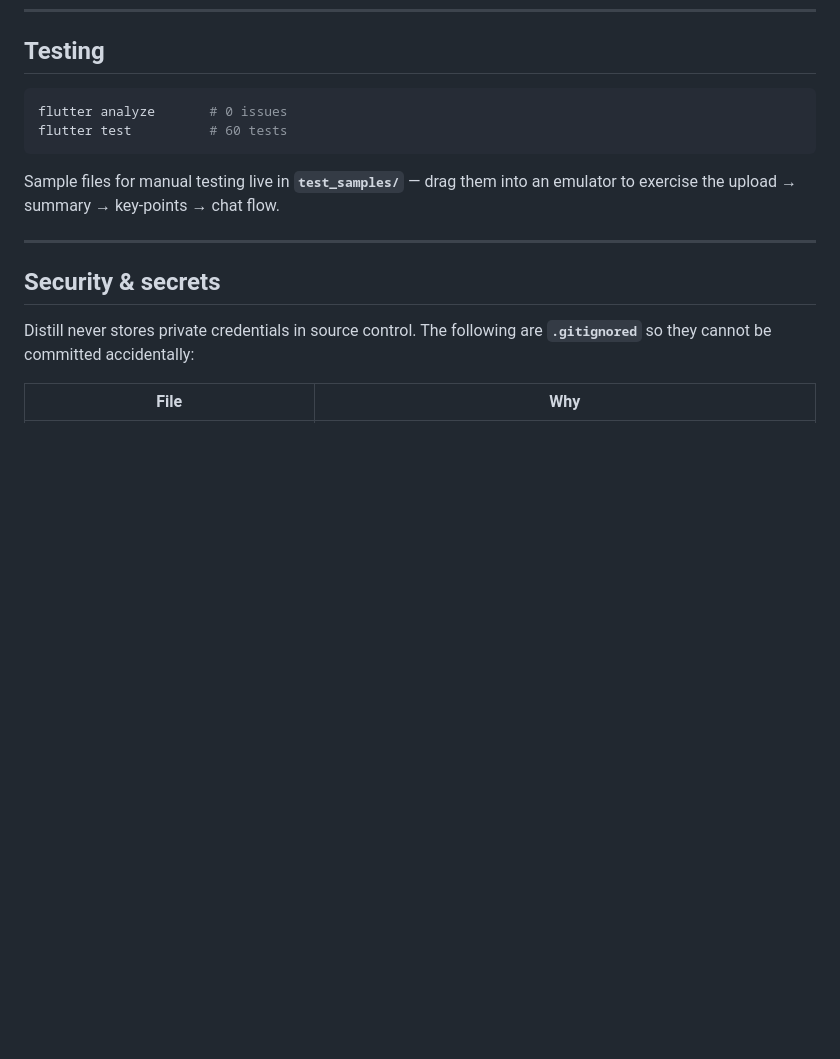
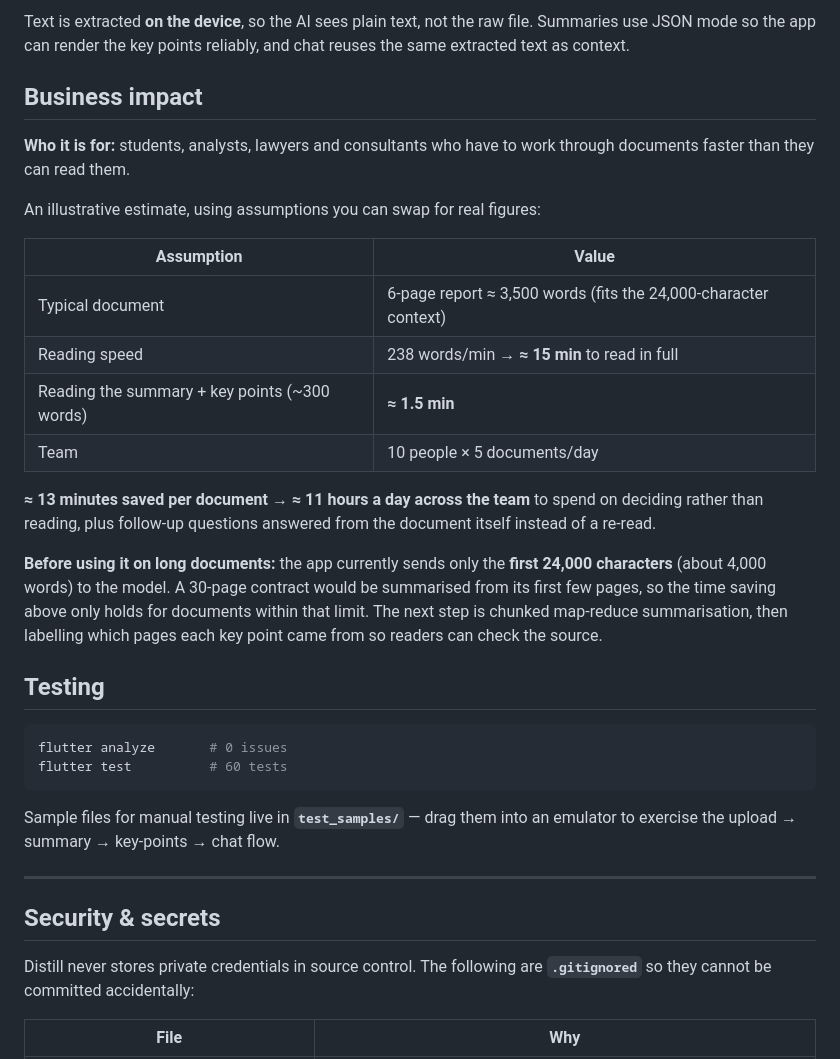
Before and after one commit to JanaEmad1/DISTILL, a Markdown page: README.md, the part around one of its changes. Drawn GitHub-style; blank space fills up the shorter version.

Commit message:
Add results charts and business impact section to README
Co-Authored-By: Claude Opus 5.5 <noreply@anthropic.com>

````diff
--- a/README.md
+++ b/README.md
@@ -94,3 +108,28 @@ To run against your own Firebase project (real Gemini, real cloud storage):
+Text is extracted **on the device**, so the AI sees plain text, not the raw file. Summaries use JSON mode so the
+app can render the key points reliably, and chat reuses the same extracted text as context.
+
+## Business impact
+
+**Who it is for:** students, analysts, lawyers and consultants who have to work through documents faster than they can
+read them.
+
+An illustrative estimate, using assumptions you can swap for real figures:
+
+| Assumption | Value |
+|---|---|
+| Typical document | 6-page report ≈ 3,500 words (fits the 24,000-character context) |
+| Reading speed | 238 words/min → **≈ 15 min** to read in full |
+| Reading the summary + key points (~300 words) | **≈ 1.5 min** |
+| Team | 10 people × 5 documents/day |
+
+**≈ 13 minutes saved per document → ≈ 11 hours a day across the team** to spend on deciding rather than reading, plus
+follow-up questions answered from the document itself instead of a re-read.
+
+**Before using it on long documents:** the app currently sends only the **first 24,000 characters** (about 4,000 words)
+to the model. A 30-page contract would be summarised from its first few pages, so the time saving above only holds
+for documents within that limit. The next step is chunked map-reduce summarisation, then labelling which pages each
+key point came from so readers can check the source.
+
 ## Testing
 
 ```bash
````
Also changed, not shown: other parts of README.md (+14 -0 lines).
